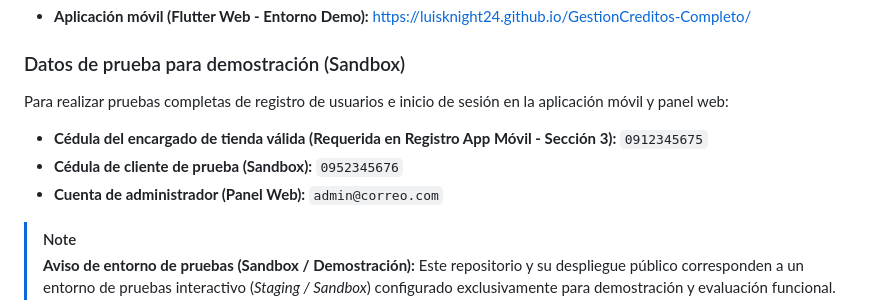
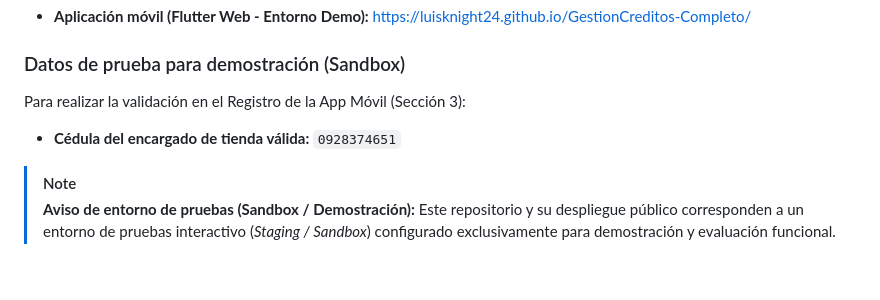
Before and after one commit to luisknight24/GestionCreditos-Completo, a Markdown page: README.md, the part around the change. GitHub-like rendering; blank space fills up the shorter version.

Commit message:
docs: se actualizó la cédula del encargado de tienda en el readme

```diff
--- a/README.md
+++ b/README.md
@@ -16,11 +16,9 @@ Sistema multiplataforma diseñado para la administración descentralizada de sol
 
 ### Datos de prueba para demostración (Sandbox)
 
-Para realizar pruebas completas de registro de usuarios e inicio de sesión en la aplicación móvil y panel web:
+Para realizar la validación en el Registro de la App Móvil (Sección 3):
 
-- **Cédula del encargado de tienda válida (Requerida en Registro App Móvil - Sección 3):** `0912345675`
-- **Cédula de cliente de prueba (Sandbox):** `0952345676`
-- **Cuenta de administrador (Panel Web):** `admin@correo.com`
+- **Cédula del encargado de tienda válida:** `0928374651`
 
 > [!NOTE]
 > **Aviso de entorno de pruebas (Sandbox / Demostración):**
```
